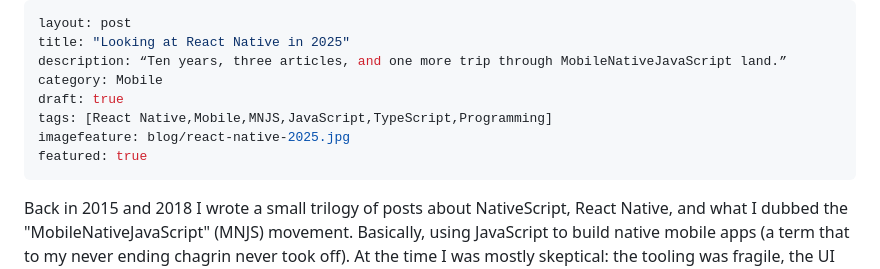
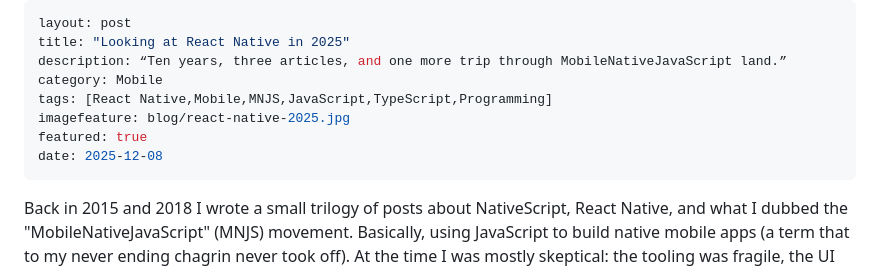
Before and after one commit to kriserickson/aging-coder, a Markdown page: src/posts/2025-12-08-looking-at-react-native-in-2025.md, the part around the change. Drawn GitHub-style.

Commit message:
Publish article.

```diff
--- a/src/posts/2025-11-30-looking-at-react-native-in-2025.md
+++ b/src/posts/2025-12-08-looking-at-react-native-in-2025.md
@@ -3,10 +3,10 @@ layout: post
 title: "Looking at React Native in 2025"
 description: “Ten years, three articles, and one more trip through MobileNativeJavaScript land.”
 category: Mobile
-draft: true
 tags: [React Native,Mobile,MNJS,JavaScript,TypeScript,Programming]
 imagefeature: blog/react-native-2025.jpg
 featured: true
+date: 2025-12-08
 ---
 
 Back in 2015 and 2018 I wrote a small trilogy of posts about NativeScript, React Native, and what I dubbed the "MobileNativeJavaScript" (MNJS) movement. Basically, using JavaScript to build native mobile apps (a term that to my never ending chagrin never took off). At the time I was mostly skeptical: the tooling was fragile, the UI story was awkward, and every framework demo seemed carefully cropped to avoid anything that looked like a real app.
```
